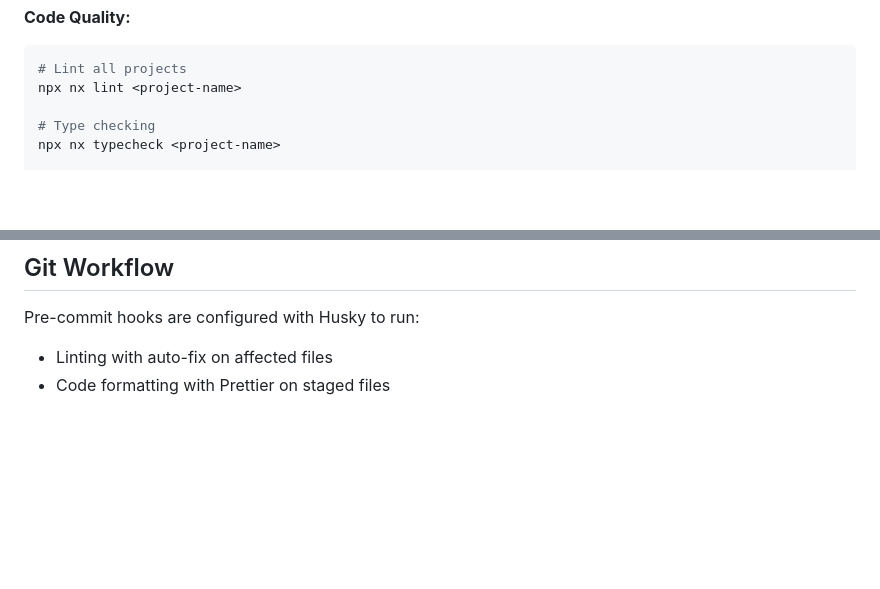
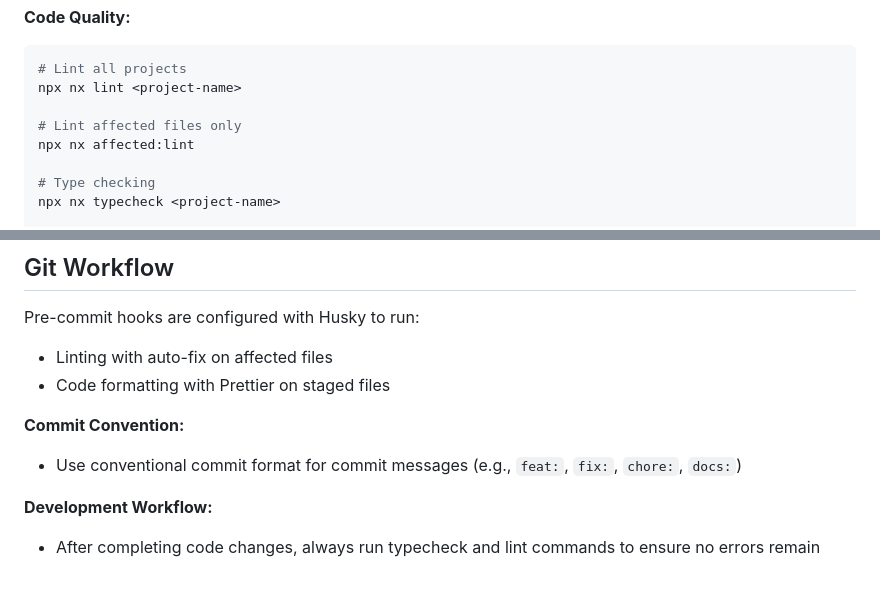
Before and after one commit to poulainpi/ddd-toolbox, a Markdown page: CLAUDE.md, 2 parts joined by grey strips. GitHub-like rendering; blank space fills up the shorter version.

Commit message:
docs: update CLAUDE.md with nx commands and development guidelines
- Add nx affected:lint command for linting affected files only
- Add conventional commit format guideline
- Add development workflow reminder for typecheck and lint

````diff
--- a/CLAUDE.md
+++ b/CLAUDE.md
@@ -55,6 +55,9 @@ npx nx e2e ddd-toolbox-e2e
 ```bash
 # Lint all projects
 npx nx lint <project-name>
+
+# Lint affected files only
+npx nx affected:lint
 
 # Type checking
 npx nx typecheck <project-name>
@@ -120,3 +123,11 @@ Pre-commit hooks are configured with Husky to run:
 
 - Linting with auto-fix on affected files
 - Code formatting with Prettier on staged files
+
+**Commit Convention:**
+
+- Use conventional commit format for commit messages (e.g., `feat:`, `fix:`, `chore:`, `docs:`)
+
+**Development Workflow:**
+
+- After completing code changes, always run typecheck and lint commands to ensure no errors remain
````
